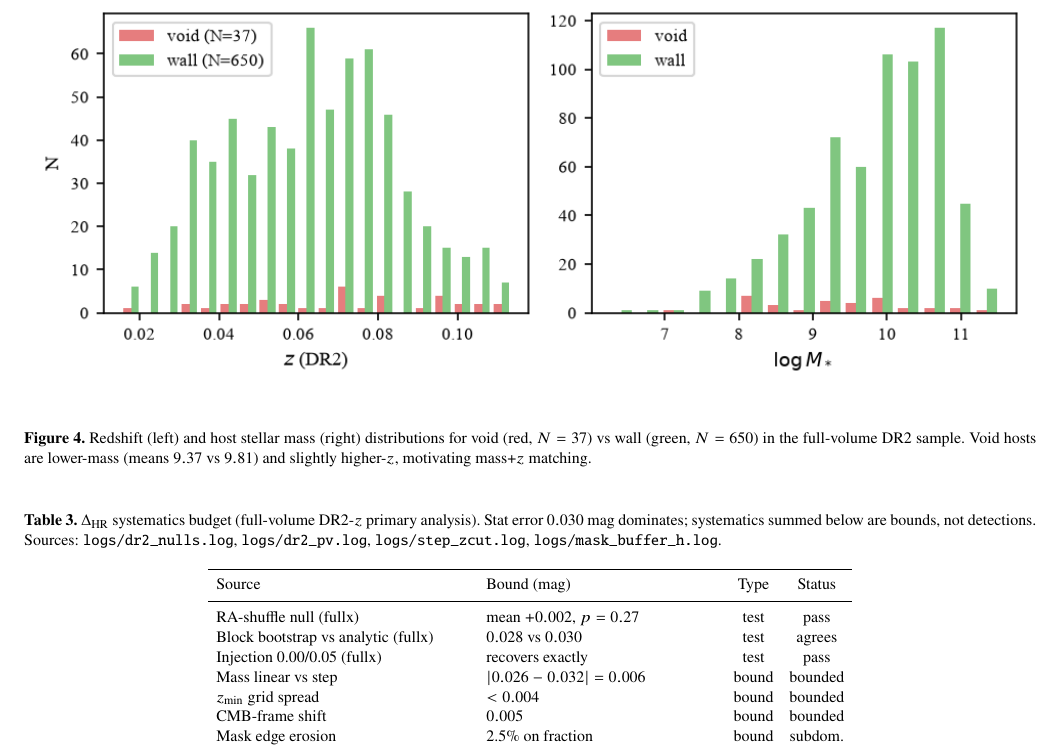
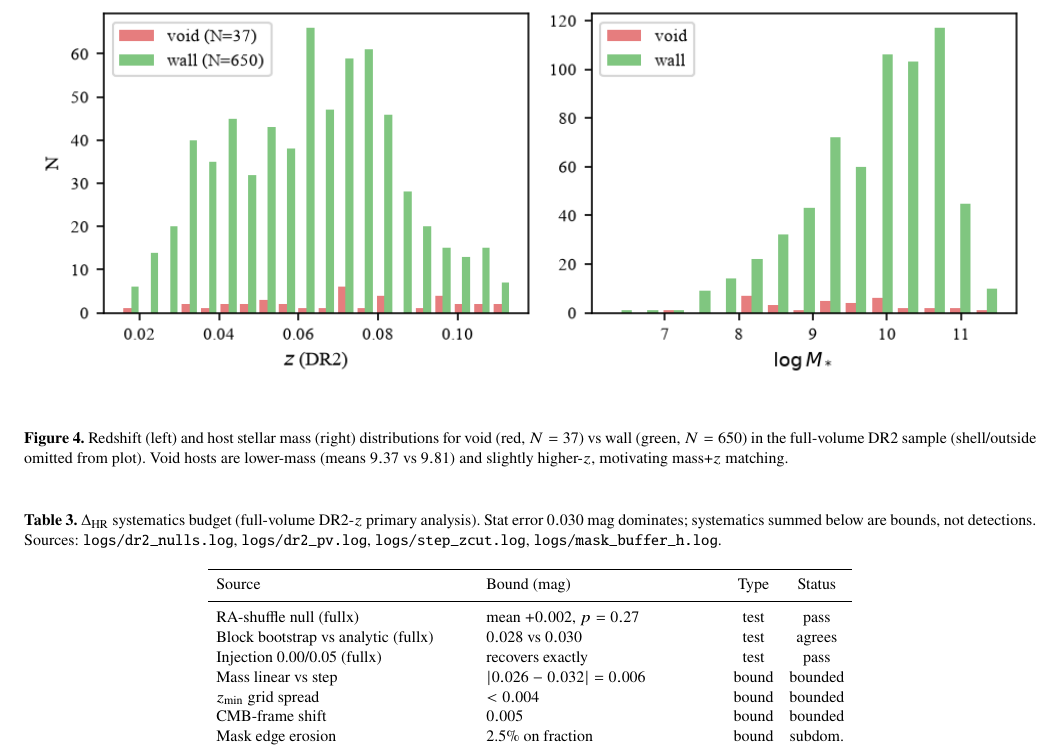
Before and after one commit to hello2himel/VOIDS, a LaTeX paper (paper/main.tex, which reads paper/figures/fig_massz.tex): part of page 4 of 5, cut so that both start at the same text. Compiled offline with pdfLaTeX; a LaTeX package or settings file that is missing is left out.

Commit message:
v0.35b fig caption sync

```diff
--- a/paper/figures/fig_massz.tex
+++ b/paper/figures/fig_massz.tex
@@ -1,5 +1,5 @@
 \begin{figure*}
 \includegraphics[width=\textwidth]{figures/mass_z.png}
-\caption{Redshift (left) and host stellar mass (right) distributions for void (red, $N=37$) vs wall (green, $N=650$) in the full-volume DR2 sample. Void hosts are lower-mass (means $9.37$ vs $9.81$) and slightly higher-$z$, motivating mass+$z$ matching.}
+\caption{Redshift (left) and host stellar mass (right) distributions for void (red, $N=37$) vs wall (green, $N=650$) in the full-volume DR2 sample (shell/outside omitted from plot). Void hosts are lower-mass (means $9.37$ vs $9.81$) and slightly higher-$z$, motivating mass+$z$ matching.}
 \label{fig:massz}
 \end{figure*}
```
